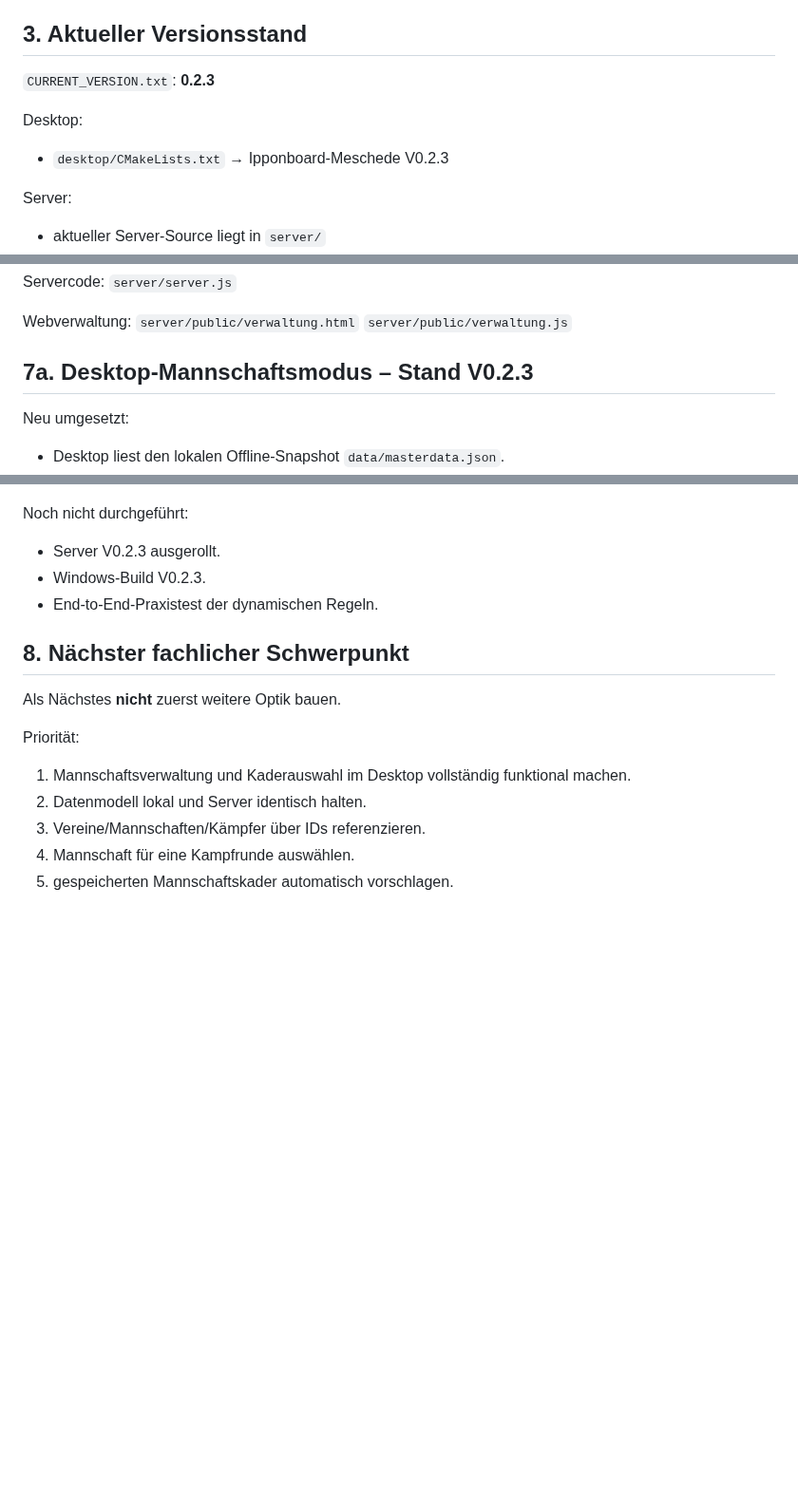
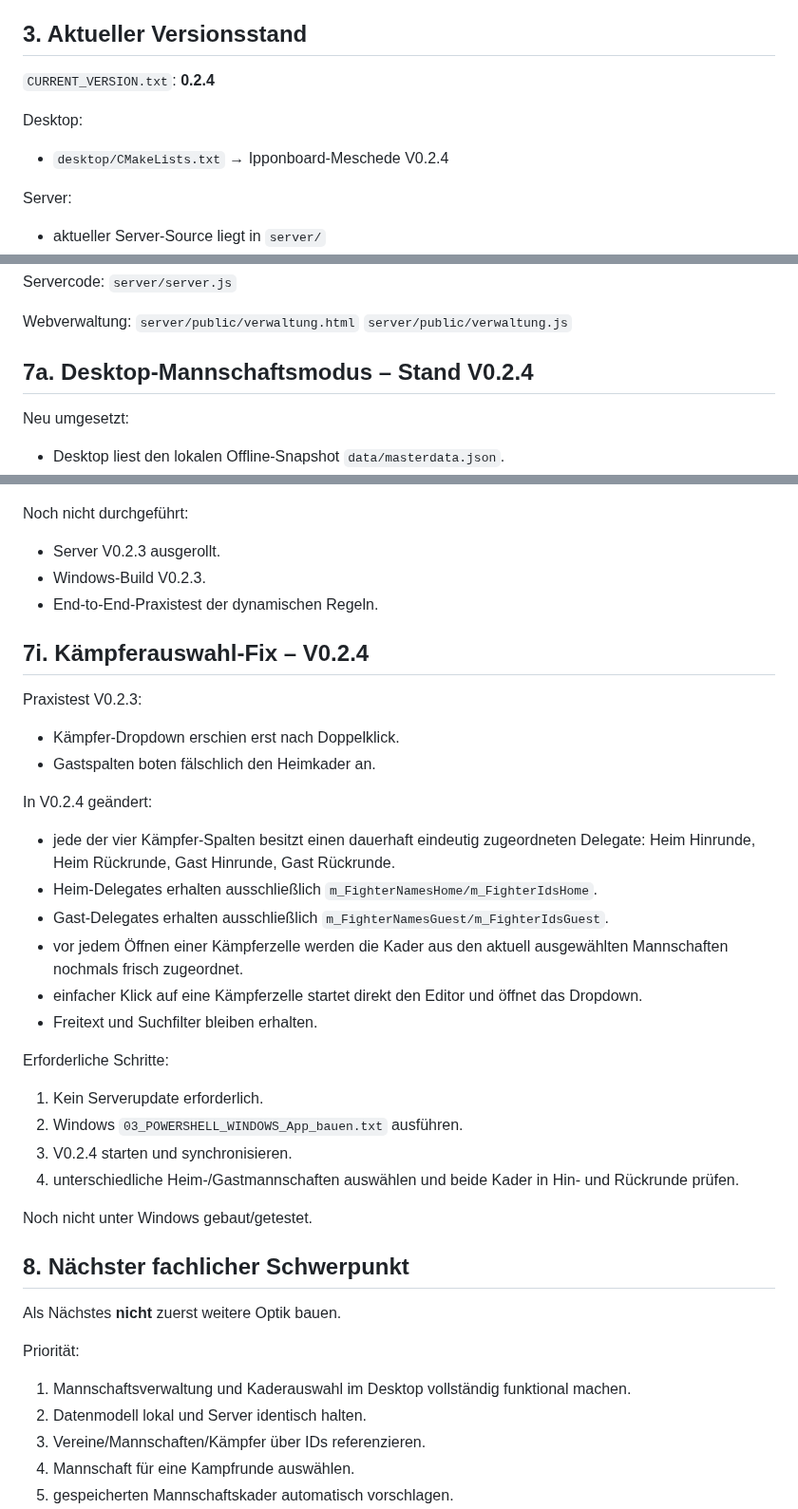
Before and after one commit to Judo-Meschede/Ipponboard-Meschede, a Markdown page: docs/PROJECT_HANDOFF.md, 3 parts joined by grey strips. Shown at 95% size. GitHub-like rendering; blank space fills up the shorter version.

Commit message:
Document fighter selection fixes in V0.2.4

```diff
--- a/docs/PROJECT_HANDOFF.md
+++ b/docs/PROJECT_HANDOFF.md
@@ -67,10 +67,10 @@ Nicht mehr primäre Quellcodequelle.
 
 ## 3. Aktueller Versionsstand
 
-`CURRENT_VERSION.txt`: **0.2.3**
+`CURRENT_VERSION.txt`: **0.2.4**
 
 Desktop:
-- `desktop/CMakeLists.txt` → Ipponboard-Meschede V0.2.3
+- `desktop/CMakeLists.txt` → Ipponboard-Meschede V0.2.4
 
 Server:
 - aktueller Server-Source liegt in `server/`
@@ -178,7 +178,7 @@ Webverwaltung:
 `server/public/verwaltung.html`
 `server/public/verwaltung.js`
 
-## 7a. Desktop-Mannschaftsmodus – Stand V0.2.3
+## 7a. Desktop-Mannschaftsmodus – Stand V0.2.4
 
 Neu umgesetzt:
 - Desktop liest den lokalen Offline-Snapshot `data/masterdata.json`.
@@ -360,6 +360,28 @@ Noch nicht durchgeführt:
 - Windows-Build V0.2.3.
 - End-to-End-Praxistest der dynamischen Regeln.
 
+## 7i. Kämpferauswahl-Fix – V0.2.4
+
+Praxistest V0.2.3:
+- Kämpfer-Dropdown erschien erst nach Doppelklick.
+- Gastspalten boten fälschlich den Heimkader an.
+
+In V0.2.4 geändert:
+- jede der vier Kämpfer-Spalten besitzt einen dauerhaft eindeutig zugeordneten Delegate: Heim Hinrunde, Heim Rückrunde, Gast Hinrunde, Gast Rückrunde.
+- Heim-Delegates erhalten ausschließlich `m_FighterNamesHome/m_FighterIdsHome`.
+- Gast-Delegates erhalten ausschließlich `m_FighterNamesGuest/m_FighterIdsGuest`.
+- vor jedem Öffnen einer Kämpferzelle werden die Kader aus den aktuell ausgewählten Mannschaften nochmals frisch zugeordnet.
+- einfacher Klick auf eine Kämpferzelle startet direkt den Editor und öffnet das Dropdown.
+- Freitext und Suchfilter bleiben erhalten.
+
+Erforderliche Schritte:
+1. Kein Serverupdate erforderlich.
+2. Windows `03_POWERSHELL_WINDOWS_App_bauen.txt` ausführen.
+3. V0.2.4 starten und synchronisieren.
+4. unterschiedliche Heim-/Gastmannschaften auswählen und beide Kader in Hin- und Rückrunde prüfen.
+
+Noch nicht unter Windows gebaut/getestet.
+
 ## 8. Nächster fachlicher Schwerpunkt
 
 Als Nächstes **nicht** zuerst weitere Optik bauen.
```
